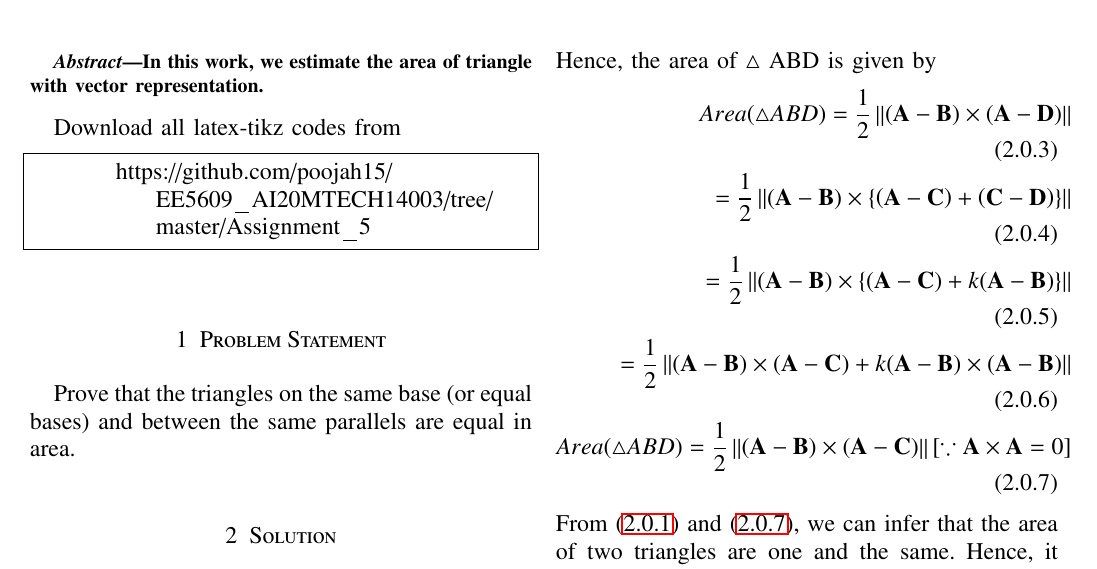
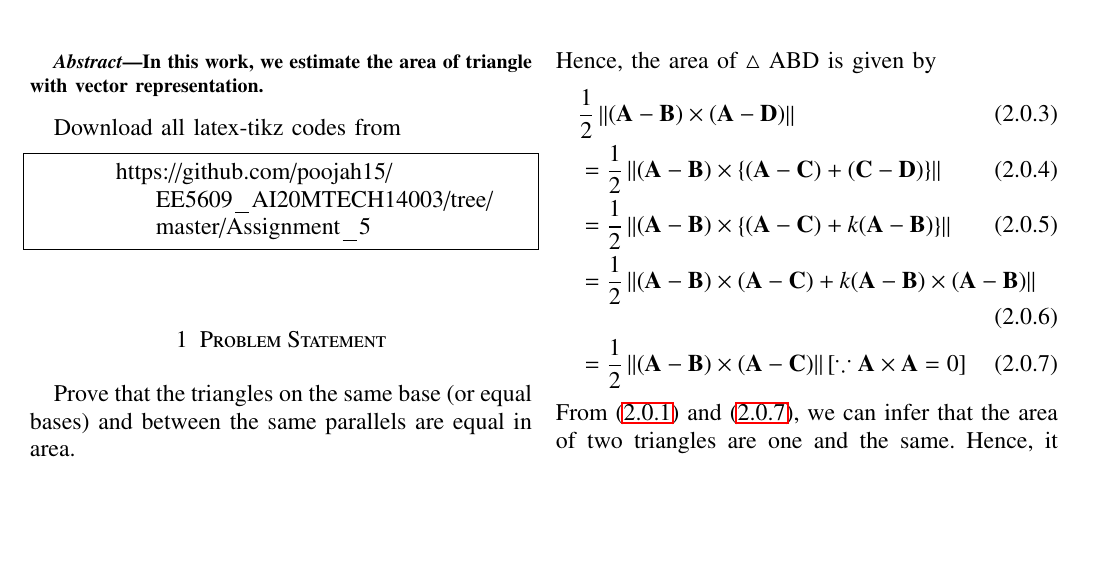
Before and after one commit to poojah15/EE5609_AI20MTECH14003, a LaTeX problem sheet (Assignment_5/document5.tex): part of the page, cut so that both start at the same text, the shorter picture padded with empty space. Compiled offline with LaTeX, dvips and Ghostscript.

Commit message:
Add files via upload

```diff
--- a/Assignment_5/document5.tex
+++ b/Assignment_5/document5.tex
@@ -192,11 +192,11 @@ Since $\vec{CD} \parallel \vec{AB}$,
 \begin{align}\label{eq:fact1} \vec{C-D} = k(\vec{A-B})\end{align}
 Hence, the area of $\triangle$ ABD is given by
 \begin{align}
-Area(\triangle ABD)	=\frac{1}{2}\norm{\brak{\vec{A}-\vec{B}} \times \brak{\vec{A}-\vec{D}}}\\
-=\frac{1}{2}\norm{(\vec{A}-\vec{B}) \times \cbrak{\brak{\vec{A}-\vec{C}} + \brak{\vec{C}-\vec{D}}}}\\
-=\frac{1}{2}\norm{(\vec{A}-\vec{B}) \times  \cbrak{(\vec{A}-\vec{C}) + k(\vec{A}-\vec{B})}}\\
-=\frac{1}{2}\norm{(\vec{A}-\vec{B})\times(\vec{A}-\vec{C})+k(\vec{A}-\vec{B})\times (\vec{A}-\vec{B})}\\
-Area(\triangle ABD)=\frac{1}{2}\norm{(\vec{A}-\vec{B})\times(\vec{A} - \vec{C})}[\because \vec{A} \times \vec{A} =0] \label{eq:eq2}
+&\frac{1}{2}\norm{\brak{\vec{A}-\vec{B}} \times \brak{\vec{A}-\vec{D}}}\\
+&=\frac{1}{2}\norm{(\vec{A}-\vec{B}) \times \cbrak{\brak{\vec{A}-\vec{C}} + \brak{\vec{C}-\vec{D}}}}\\
+&=\frac{1}{2}\norm{(\vec{A}-\vec{B}) \times  \cbrak{(\vec{A}-\vec{C}) + k(\vec{A}-\vec{B})}}\\
+&=\frac{1}{2}\norm{(\vec{A}-\vec{B})\times(\vec{A}-\vec{C})+k(\vec{A}-\vec{B})\times (\vec{A}-\vec{B})}\\
+&=\frac{1}{2}\norm{(\vec{A}-\vec{B})\times(\vec{A} - \vec{C})}[\because \vec{A} \times \vec{A} =0] \label{eq:eq2}
 \end{align}
 From \eqref{eq:eq1} and \eqref{eq:eq2}, we can infer that the area of two triangles are one and the same.
 Hence, it is proved that the triangles on the same base and between the same parallels are equal in area.
```
Also changed, not shown: Assignment_5/document5.pdf.
